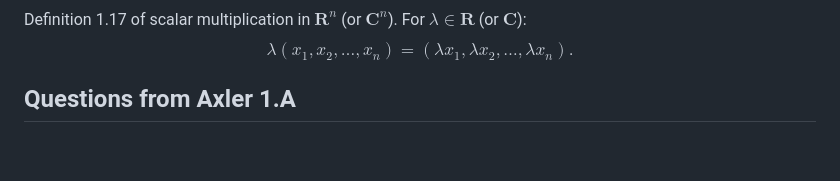
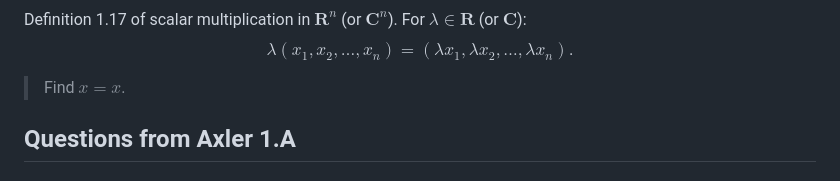
Before and after one commit to alan-turing-institute/hut23-linear-algebra, a Markdown page: meetups/2023-10-13.md, the part around the change. Drawn GitHub-style; blank space fills up the shorter version.

```diff
--- a/meetups/2023-10-13.md
+++ b/meetups/2023-10-13.md
@@ -15,6 +15,7 @@ $\mathbf{C}^n$). For $\lambda\in \mathbf{R}$ (or $\mathbf{C}$):
 $$\lambda (x_1, x_2, \dotsc, x_n) = (\lambda x_1, \lambda x_2, \dotsc,
 \lambda x_n).$$
 
+> Find $x = x$.
 
 ## Questions from Axler 1.A
 
```
